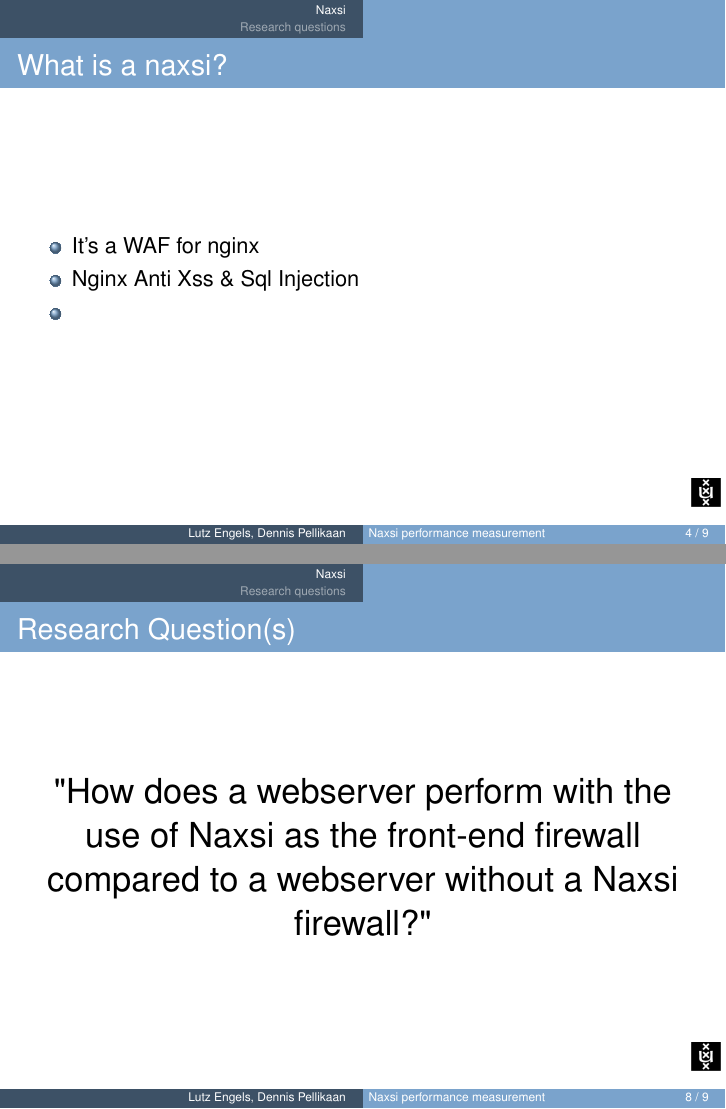
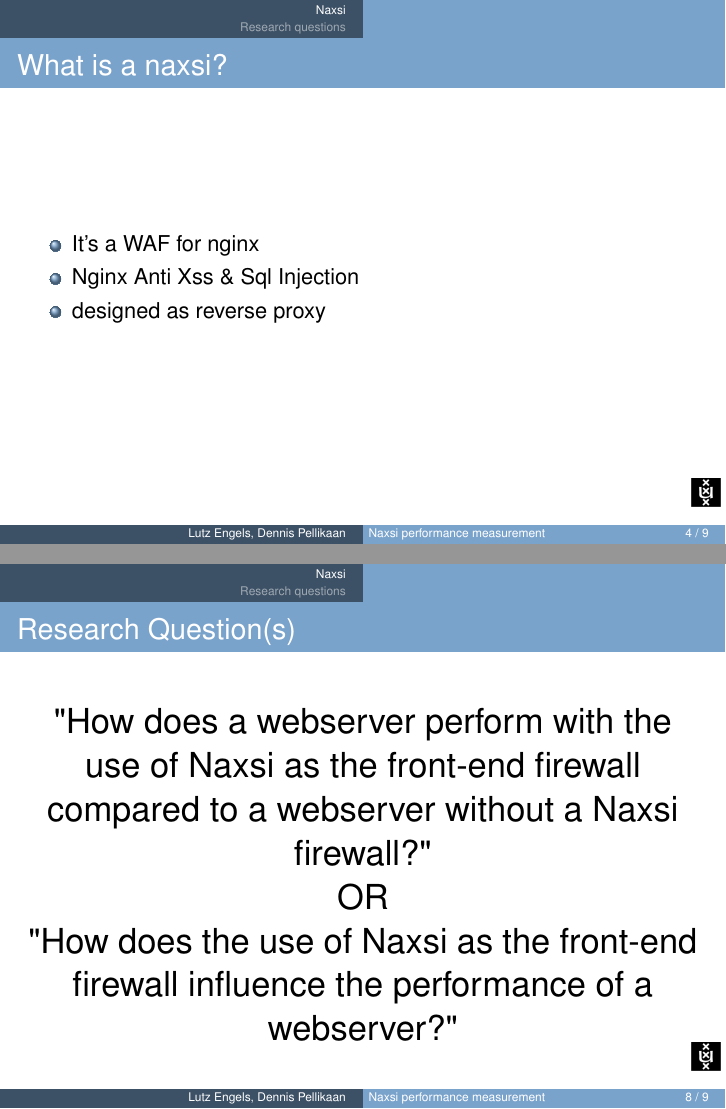
Before and after one commit to lutzengels/naxsiperftest, LaTeX slides (presentation/presentation.tex, which reads presentation/lutz.tex): pages 4 and 8 of 16, joined at a grey line. Compiled offline with pdfLaTeX.

Commit message:
presentation changes

```diff
--- a/presentation/lutz.tex
+++ b/presentation/lutz.tex
@@ -14,7 +14,7 @@
    \begin{itemize}
    \item It's a WAF for nginx
    \item Nginx Anti Xss \& Sql Injection
-   \item
+   \item designed as reverse proxy
   \end{itemize}
 \end{frame}
 
@@ -57,7 +57,8 @@
   \frametitle{Research Question(s)}
    \begin{center}
    \LARGE{"How does a webserver perform with the use of Naxsi as the front-end firewall
-compared to a webserver without a Naxsi firewall?"}
+compared to a webserver without a Naxsi firewall?"}\\OR\\
+   \LARGE{"How does the use of Naxsi as the front-end firewall influence the performance of a webserver?"}
   \end{center}
 \end{frame}
 
```
Also changed, not shown: presentation/presentation.pdf (deleted), 5 other files.
